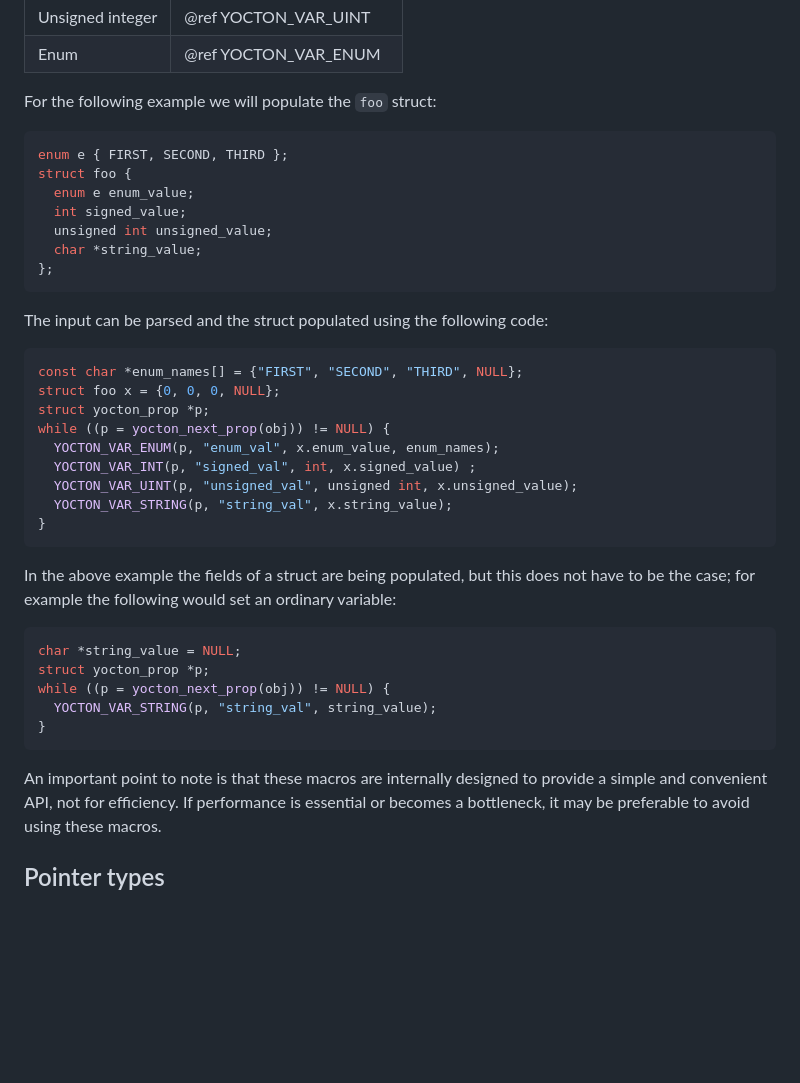
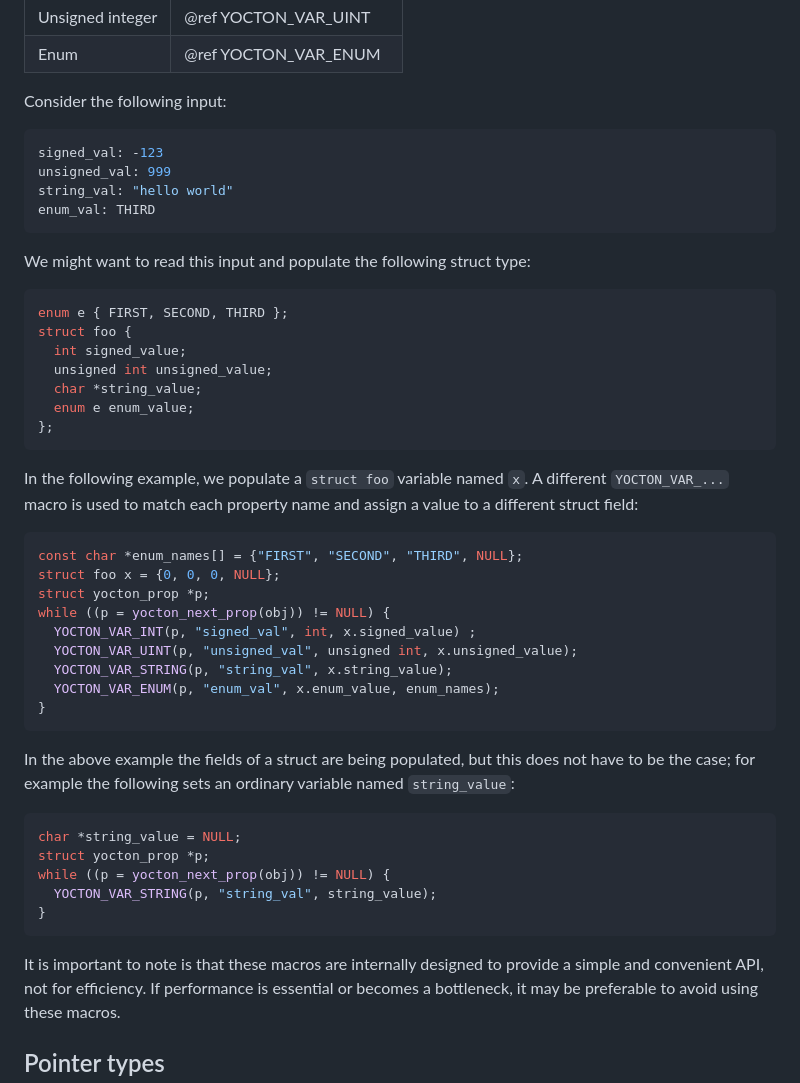
Before and after one commit to fragglet/yocton, a Markdown page: parse_api.md, the part around one of its changes. Rendered like a GitHub page; blank space fills up the shorter version.

````diff
--- a/parse_api.md
+++ b/parse_api.md
@@ -150,35 +150,46 @@ variables (and struct fields).
 | Unsigned integer       | @ref YOCTON_VAR_UINT         |
 | Enum                   | @ref YOCTON_VAR_ENUM         |
 
-For the following example we will populate the `foo` struct:
+Consider the following input:
+
+```js
+signed_val: -123
+unsigned_val: 999
+string_val: "hello world"
+enum_val: THIRD
+```
+
+We might want to read this input and populate the following struct type:
 
 ```c
 enum e { FIRST, SECOND, THIRD };
 struct foo {
-  enum e enum_value;
   int signed_value;
   unsigned int unsigned_value;
   char *string_value;
+  enum e enum_value;
 };
 ```
 
-The input can be parsed and the struct populated using the following code:
+In the following example, we populate a `struct foo` variable named `x`. A
+different `YOCTON_VAR_...` macro is used to match each property name and assign
+a value to a different struct field:
 
 ```c
 const char *enum_names[] = {"FIRST", "SECOND", "THIRD", NULL};
 struct foo x = {0, 0, 0, NULL};
 struct yocton_prop *p;
 while ((p = yocton_next_prop(obj)) != NULL) {
-  YOCTON_VAR_ENUM(p, "enum_val", x.enum_value, enum_names);
   YOCTON_VAR_INT(p, "signed_val", int, x.signed_value) ;
   YOCTON_VAR_UINT(p, "unsigned_val", unsigned int, x.unsigned_value);
   YOCTON_VAR_STRING(p, "string_val", x.string_value);
+  YOCTON_VAR_ENUM(p, "enum_val", x.enum_value, enum_names);
 }
 ```
 
 In the above example the fields of a struct are being populated, but this does
-not have to be the case; for example the following would set an ordinary
-variable:
+not have to be the case; for example the following sets an ordinary variable
+named `string_value`:
 
 ```c
 char *string_value = NULL;
@@ -188,7 +199,7 @@ while ((p = yocton_next_prop(obj)) != NULL) {
 }
 ```
 
-An important point to note is that these macros are internally designed to
+It is important to note is that these macros are internally designed to
 provide a simple and convenient API, not for efficiency. If performance is
 essential or becomes a bottleneck, it may be preferable to avoid using these
 macros.
````
Also changed, not shown: other parts of parse_api.md (+44 -30 lines).
